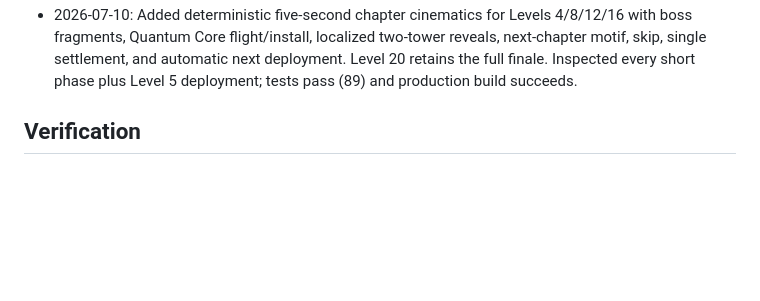
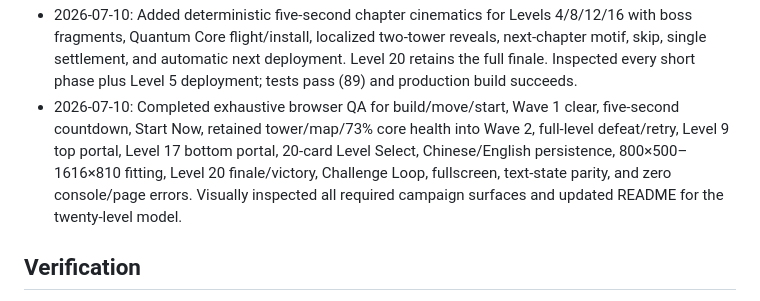
Before and after one commit to fatcong2023/neon-tower-defence, a Markdown page: progress.md, the part around the change. Drawn GitHub-style; blank space fills up the shorter version.

```diff
--- a/progress.md
+++ b/progress.md
@@ -37,6 +37,7 @@ Original prompt: can you build a web game, tower defence, with a movable main ch
 - 2026-07-10: Replaced the old compact left-entry maps with five deterministic full-arena grammars using diagonal reversals, Y=70–620, right-side variable cores, and left/top/bottom portals. All 20 levels validate across multiple seeds; the required web-game client and visual screenshot inspection confirmed the lower-arena Level 1 route; full suite passes (81 tests).
 - 2026-07-10: Added separate Level/Wave HUD metrics, 20-card level selection with wave totals and boss markers, localized five-second countdown/preview/Start Now controls, countdown building/pause support, and expanded text-state parity for wave/core/portal data. Required client output confirms Level 1/20 and Wave 0/10; tests pass (84) and the production build succeeds.
 - 2026-07-10: Added deterministic five-second chapter cinematics for Levels 4/8/12/16 with boss fragments, Quantum Core flight/install, localized two-tower reveals, next-chapter motif, skip, single settlement, and automatic next deployment. Level 20 retains the full finale. Inspected every short phase plus Level 5 deployment; tests pass (89) and production build succeeds.
+- 2026-07-10: Completed exhaustive browser QA for build/move/start, Wave 1 clear, five-second countdown, Start Now, retained tower/map/73% core health into Wave 2, full-level defeat/retry, Level 9 top portal, Level 17 bottom portal, 20-card Level Select, Chinese/English persistence, 800×500–1616×810 fitting, Level 20 finale/victory, Challenge Loop, fullscreen, text-state parity, and zero console/page errors. Visually inspected all required campaign surfaces and updated README for the twenty-level model.
 
 ## Verification
 
```
Also changed, not shown: README.md (+22 -20 lines).
